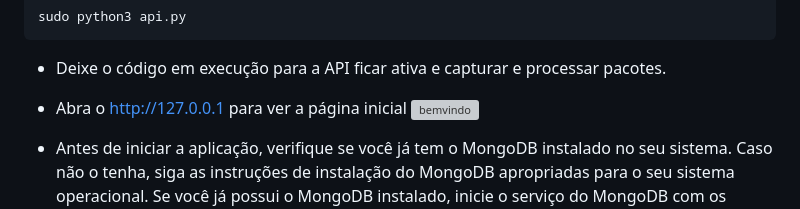
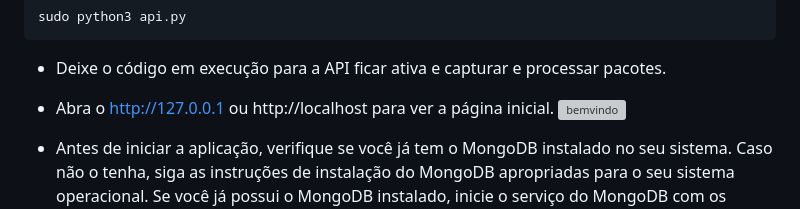
Before and after one commit to RakelMacedo/CoreNetworkScan, a Markdown page: README.md, the part around the change. Rendered like a GitHub page; grey boxes are pictures that could not be loaded.

````diff
--- a/README.md
+++ b/README.md
@@ -57,7 +57,7 @@ sudo python3 api.py
 ```
 * Deixe o código em execução para a API ficar ativa e capturar e processar pacotes.
 
-* Abra o http://127.0.0.1 para ver a página inicial
+* Abra o http://127.0.0.1 ou http://localhost para ver a página inicial.
 ![bemvindo](https://github.com/RakelMacedo/CoreNetworkScan/assets/78339857/efca51f0-7082-4fc6-a8bb-104c72d88778)
 
 * Antes de iniciar a aplicação, verifique se você já tem o MongoDB instalado no seu sistema. Caso não o tenha, siga as instruções de instalação do MongoDB apropriadas para o seu sistema operacional. Se você já possui o MongoDB instalado, inicie o serviço do MongoDB com os seguintes passos:
````
